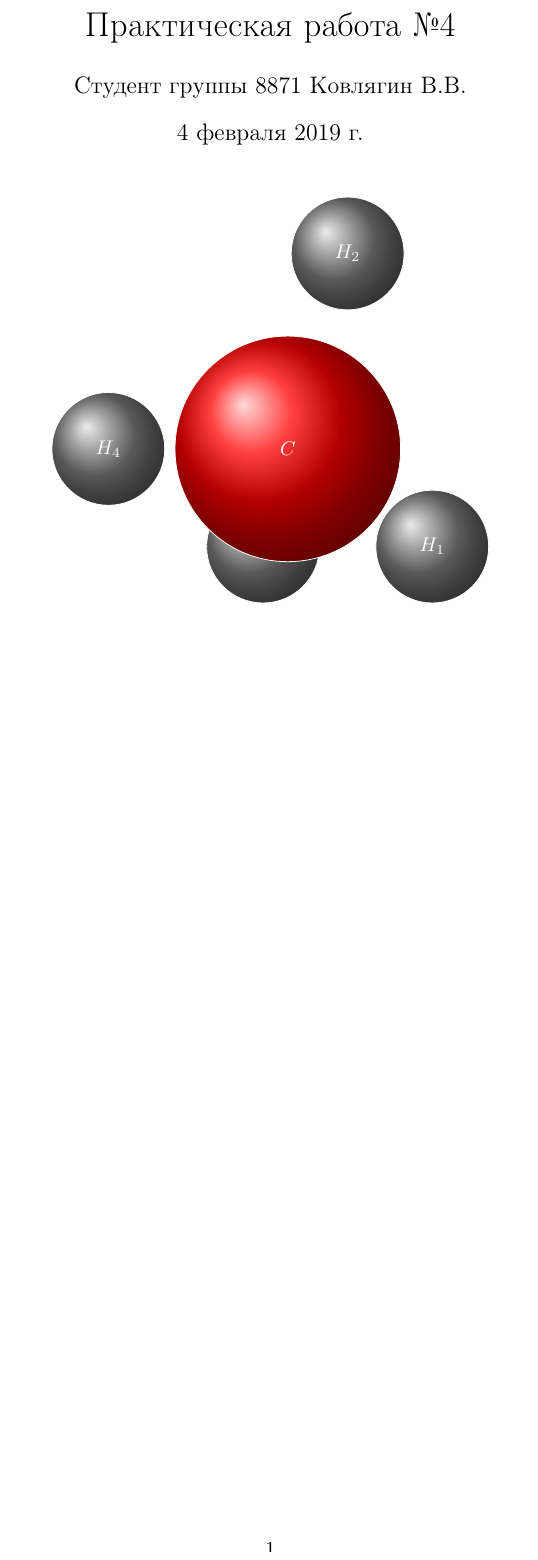
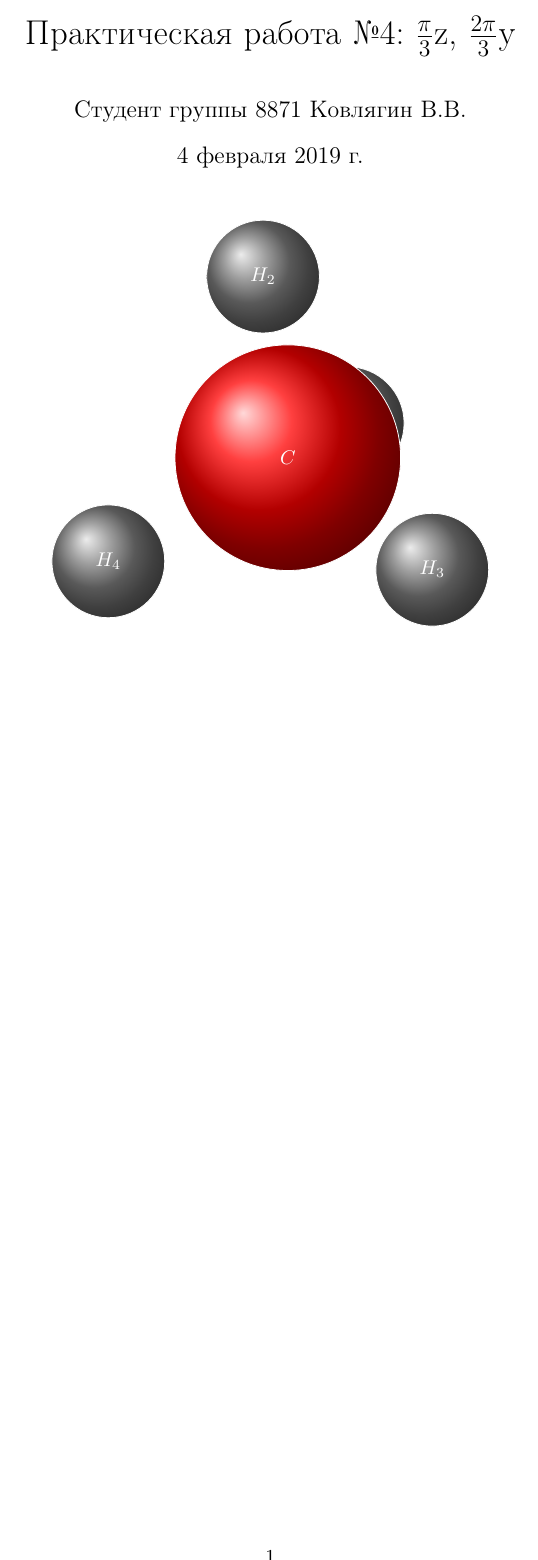
Before and after one commit to Maestro7228/4th-practice, a LaTeX document (main.tex): part of the page, cut at the place of the change. Compiled offline with pdfLaTeX.

Commit message:
Исправления

```diff
--- a/main.tex
+++ b/main.tex
@@ -5,7 +5,7 @@
 \usepackage{mathtext}
 \usepackage[left=1cm,right=1cm,top=1cm,bottom=1cm]{geometry}
 
-\title{Практическая работа №4}
+\title{Практическая работа №4: $\frac{\pi}{3}$z, $\frac{2\pi}{3}$y}
 \author{Студент группы 8871 Ковлягин В.В.}
 
 \begin{document}
@@ -14,10 +14,10 @@
 \begin{tikzpicture}
 \begin{scope}[xscale=1,yscale=1]
 \draw[rounded corners=4pt,color=white,ball color=gray,smooth](0,0) circle (1) node {$H_1$};
-\draw[rounded corners=4pt,color=white,ball color=gray,smooth](-1.5, 5.1961524) circle (1) node {$H_2$};
-\draw[rounded corners=4pt,color=white,ball color=gray,smooth](-3, 1.332E-15) circle (1) node {$H_3$};
-\draw[rounded corners=4pt,color=white,ball color=gray,smooth](-5.7426407, 1.7320508) circle (1) node {$H_4$};
-\draw[rounded corners=4pt,color=white,ball color=red,smooth](-2.5606602, 1.7320508) circle (2) node {$C$};
+\draw[rounded corners=4pt,color=white,ball color=gray,smooth](-1.5, 2.5981) circle (1) node {$H_2$};
+\draw[rounded corners=4pt,color=white,ball color=gray,smooth](1.5, -2.5981) circle (1) node {$H_3$};
+\draw[rounded corners=4pt,color=white,ball color=gray,smooth](-4.243, -2.4495) circle (1) node {$H_4$};
+\draw[rounded corners=4pt,color=white,ball color=red,smooth](-1.061, -0.6124) circle (2) node {$C$};
 \end{scope}
 \end{tikzpicture}
 \end{center}
```
